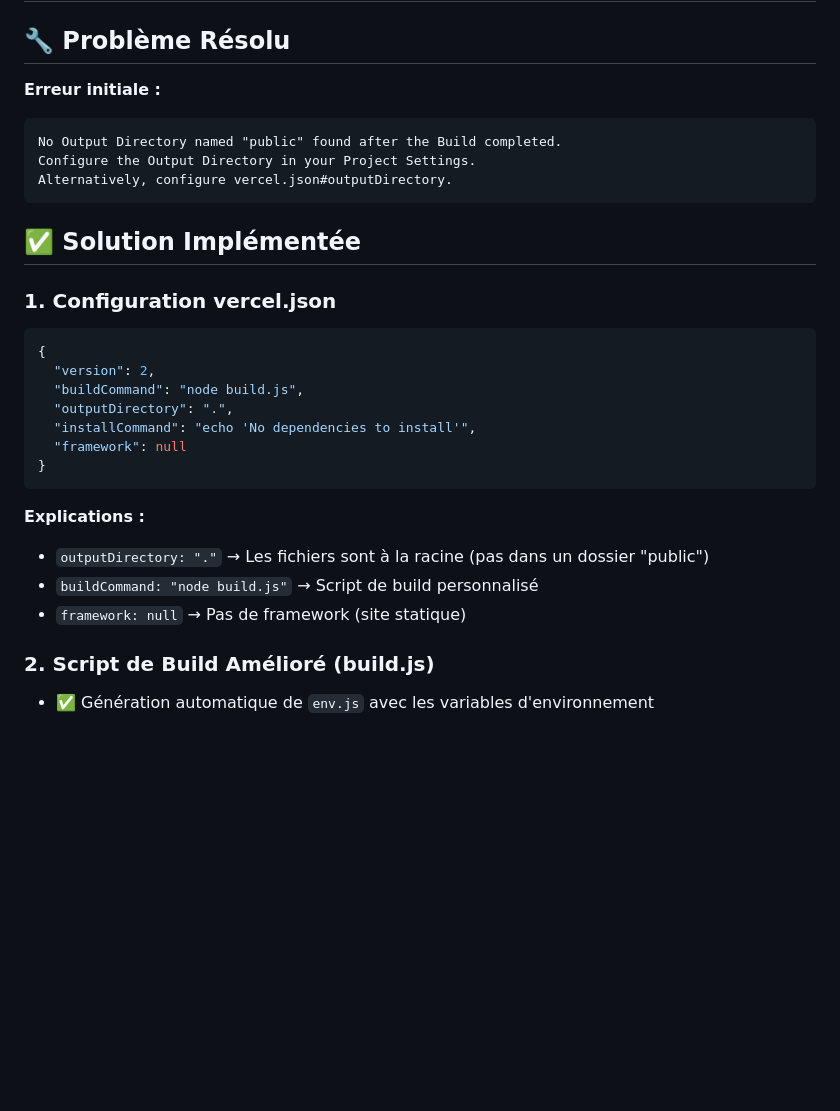
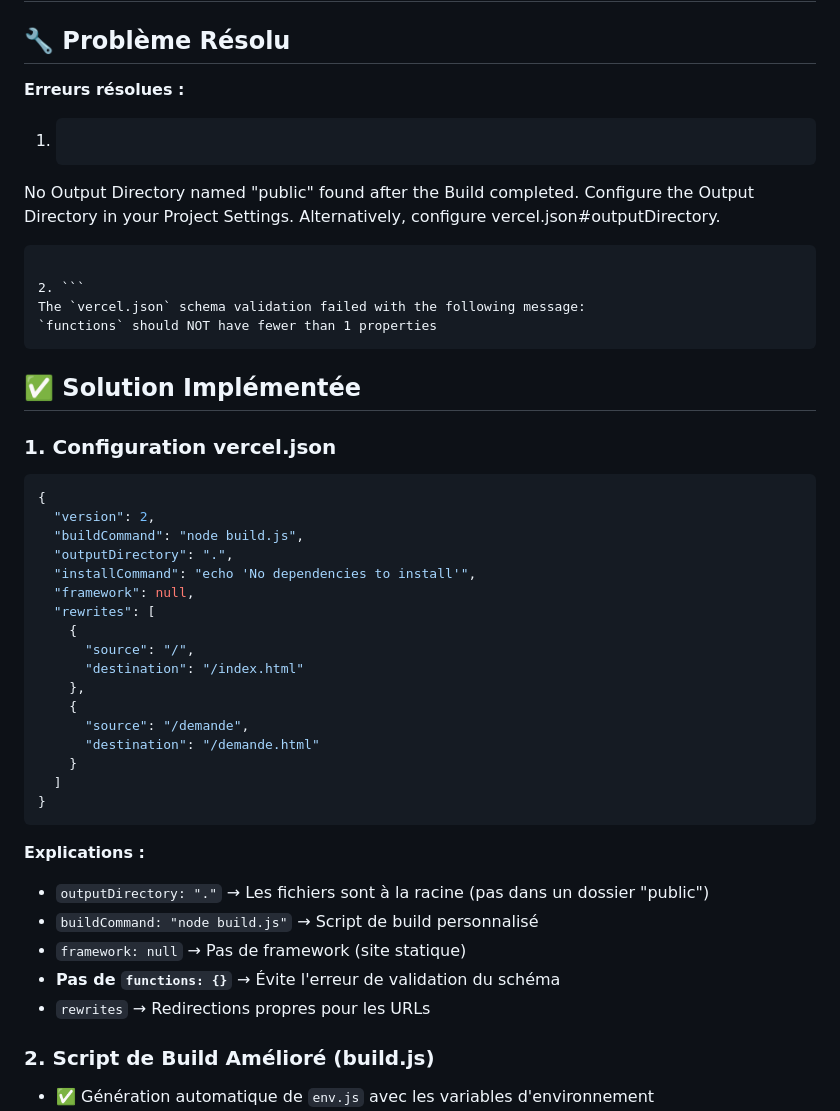
Before and after one commit to enixiscorp/Enixis-Corp, a Markdown page: VERCEL_DEPLOYMENT.md, the part around the change printed below. Rendered like a GitHub page; blank space fills up the shorter version.

````diff
--- a/VERCEL_DEPLOYMENT.md
+++ b/VERCEL_DEPLOYMENT.md
@@ -2,11 +2,16 @@
 
 ## 🔧 Problème Résolu
 
-**Erreur initiale :**
-```
+**Erreurs résolues :**
+1. ```
 No Output Directory named "public" found after the Build completed.
 Configure the Output Directory in your Project Settings.
 Alternatively, configure vercel.json#outputDirectory.
+```
+
+2. ```
+The `vercel.json` schema validation failed with the following message:
+`functions` should NOT have fewer than 1 properties
 ```
 
 ## ✅ Solution Implémentée
@@ -18,7 +23,17 @@ Alternatively, configure vercel.json#outputDirectory.
   "buildCommand": "node build.js",
   "outputDirectory": ".",
   "installCommand": "echo 'No dependencies to install'",
-  "framework": null
+  "framework": null,
+  "rewrites": [
+    {
+      "source": "/",
+      "destination": "/index.html"
+    },
+    {
+      "source": "/demande",
+      "destination": "/demande.html"
+    }
+  ]
 }
 ```
 
@@ -26,6 +41,8 @@ Alternatively, configure vercel.json#outputDirectory.
 - `outputDirectory: "."` → Les fichiers sont à la racine (pas dans un dossier "public")
 - `buildCommand: "node build.js"` → Script de build personnalisé
 - `framework: null` → Pas de framework (site statique)
+- **Pas de `functions: {}`** → Évite l'erreur de validation du schéma
+- `rewrites` → Redirections propres pour les URLs
 
 ### 2. **Script de Build Amélioré (build.js)**
 - ✅ Génération automatique de `env.js` avec les variables d'environnement
````
Also changed, not shown: other parts of VERCEL_DEPLOYMENT.md (+29 -0 lines).
